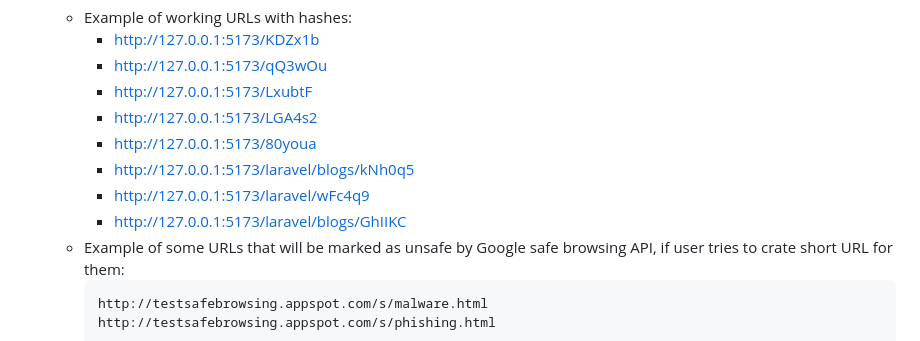
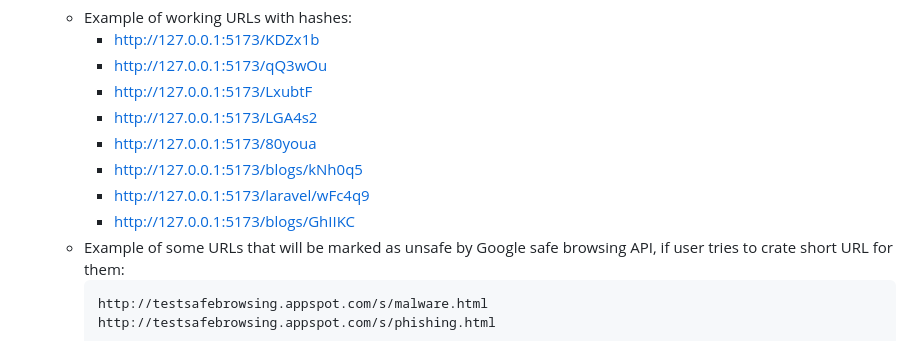
Before and after one commit to mahfuzurrahman98/url-shortner, a Markdown page: README.md, the part around the change. Rendered like a GitHub page.

Commit message:
fix broken links

````diff
--- a/README.md
+++ b/README.md
@@ -148,9 +148,9 @@ Ensure you have the following installed:
      - [http://127.0.0.1:5173/LxubtF](http://127.0.0.1:5173/LxubtF)
      - [http://127.0.0.1:5173/LGA4s2](http://127.0.0.1:5173/LGA4s2)
      - [http://127.0.0.1:5173/80youa](http://127.0.0.1:5173/80youa)
-     - [http://127.0.0.1:5173/laravel/blogs/kNh0q5](http://127.0.0.1:5173/laravel/blogs/kNh0q5)
+     - [http://127.0.0.1:5173/blogs/kNh0q5](http://127.0.0.1:5173/blogs/kNh0q5)
      - [http://127.0.0.1:5173/laravel/wFc4q9](http://127.0.0.1:5173/laravel/wFc4q9)
-     - [http://127.0.0.1:5173/laravel/blogs/GhIIKC](http://127.0.0.1:5173/laravel/blogs/GhIIKC)
+     - [http://127.0.0.1:5173/blogs/GhIIKC](http://127.0.0.1:5173/blogs/GhIIKC)
    - Example of some URLs that will be marked as unsafe by Google safe browsing API, if user tries to crate short URL for them:
      ```bash
      http://testsafebrowsing.appspot.com/s/malware.html
````
